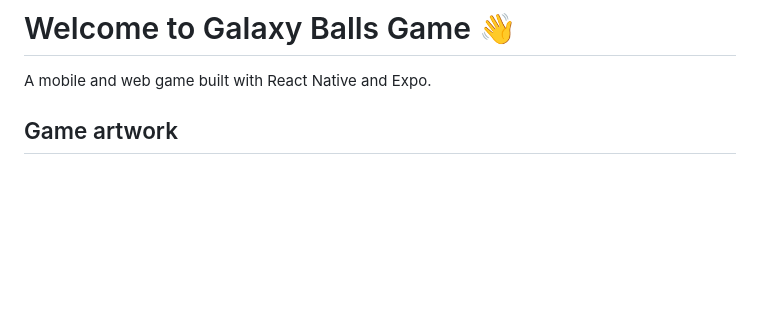
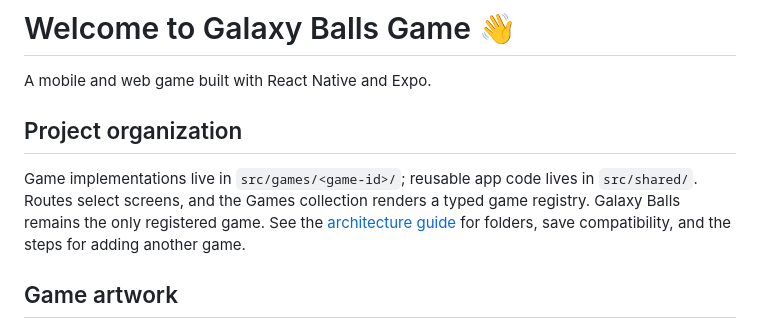
Before and after one commit to natnaelmekuriaw/GalaxyBalls2, a Markdown page: README.md, the part around the change. Drawn GitHub-style; blank space fills up the shorter version.

Commit message:
docs: explain game boundaries and adding another game

```diff
--- a/README.md
+++ b/README.md
@@ -1,5 +1,13 @@
 # Welcome to Galaxy Balls Game 👋
 A mobile and web game built with React Native and Expo.
+
+## Project organization
+
+Game implementations live in `src/games/<game-id>/`; reusable app code lives in
+`src/shared/`. Routes select screens, and the Games collection renders a typed
+game registry. Galaxy Balls remains the only registered game. See the
+[architecture guide](docs/architecture.md) for folders, save compatibility, and
+the steps for adding another game.
 
 ## Game artwork
 
```
Also changed, not shown: docs/architecture.md (added, +93 -0 lines).
